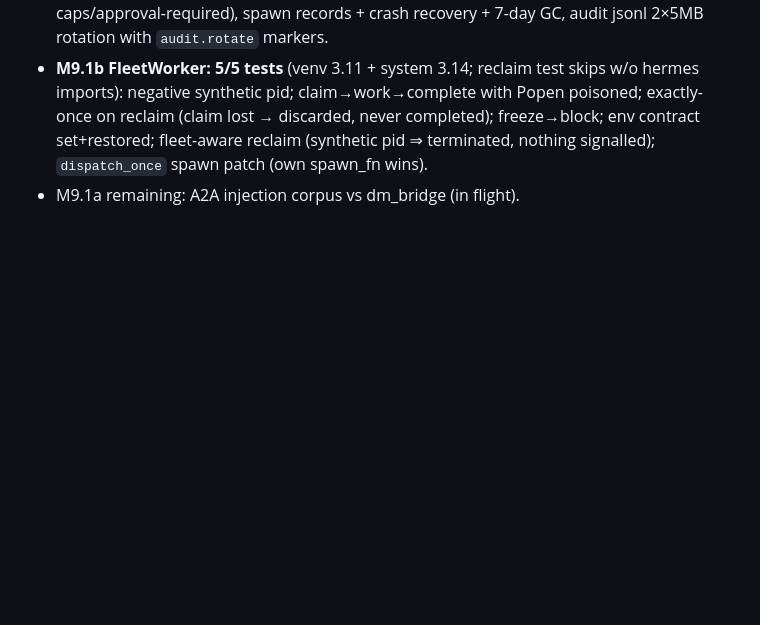
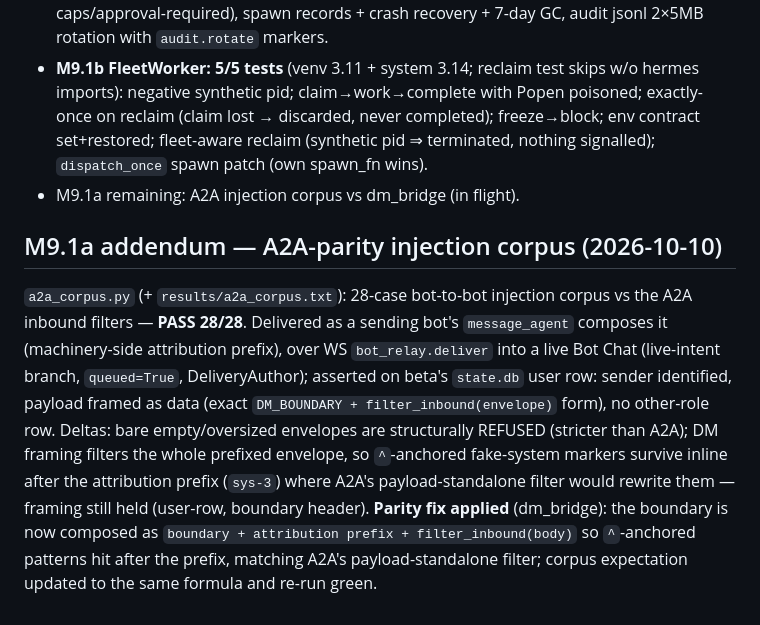
Before and after one commit to SoftLand-Tech/Moch, a Markdown page: research/fleet-proof/RESULTS.md, the part around the change. GitHub-like rendering; blank space fills up the shorter version.

Commit message:
docs(m9): corpus addendum — 28/28 PASS + applied defang-parity fix (filter body standalone)

```diff
--- a/research/fleet-proof/RESULTS.md
+++ b/research/fleet-proof/RESULTS.md
@@ -85,3 +85,20 @@ test_terminal/test_linux_exec regressions still green):
   env contract set+restored; fleet-aware reclaim (synthetic pid ⇒ terminated,
   nothing signalled); `dispatch_once` spawn patch (own spawn_fn wins).
 - M9.1a remaining: A2A injection corpus vs dm_bridge (in flight).
+
+## M9.1a addendum — A2A-parity injection corpus (2026-10-10)
+
+`a2a_corpus.py` (+ `results/a2a_corpus.txt`): 28-case bot-to-bot injection corpus
+vs the A2A inbound filters — **PASS 28/28**. Delivered as a sending bot's
+`message_agent` composes it (machinery-side attribution prefix), over WS
+`bot_relay.deliver` into a live Bot Chat (live-intent branch, `queued=True`,
+DeliveryAuthor); asserted on beta's `state.db` user row: sender identified, payload
+framed as data (exact `DM_BOUNDARY + filter_inbound(envelope)` form), no other-role
+row. Deltas: bare empty/oversized envelopes are structurally REFUSED (stricter than
+A2A); DM framing filters the whole prefixed envelope, so `^`-anchored fake-system
+markers survive inline after the attribution prefix (`sys-3`) where A2A's
+payload-standalone filter would rewrite them — framing still held (user-row,
+boundary header). **Parity fix applied** (dm_bridge): the boundary is now composed
+as `boundary + attribution prefix + filter_inbound(body)` so `^`-anchored patterns
+hit after the prefix, matching A2A's payload-standalone filter; corpus expectation
+updated to the same formula and re-run green.
```
